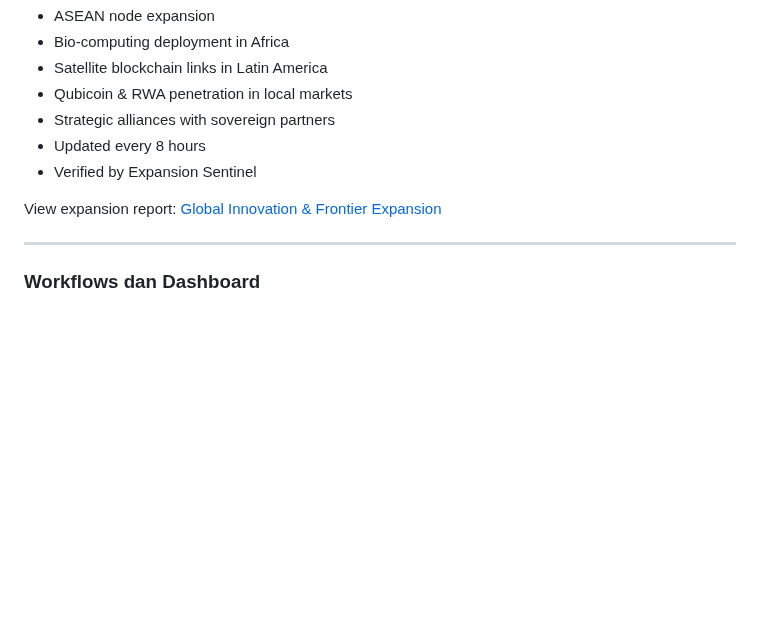
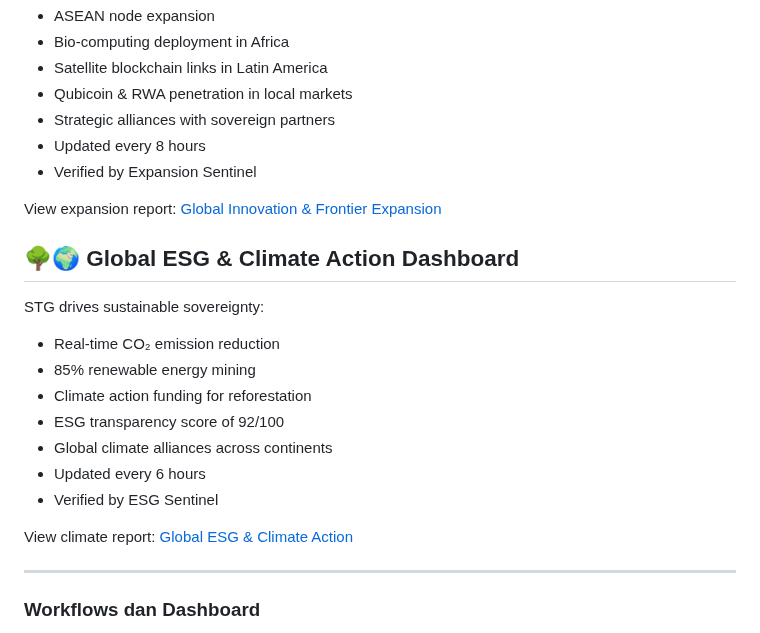
Before and after one commit to Sovereign-Titan-Genesis/STG-Chain, a Markdown page: README.md, the part around the change. Rendered like a GitHub page; blank space fills up the shorter version.

Commit message:
Add Global ESG & Climate Action Dashboard section
Added section for Global ESG & Climate Action Dashboard with details on CO₂ reduction, renewable energy, and climate action funding.

```diff
--- a/README.md
+++ b/README.md
@@ -440,6 +440,19 @@ STG expands sovereignty across continents:
 
 View expansion report: [Global Innovation & Frontier Expansion](GLOBAL_INNOVATION_EXPANSION.md)
 
+
+## 🌳🌍 Global ESG & Climate Action Dashboard
+STG drives sustainable sovereignty:
+- Real-time CO₂ emission reduction
+- 85% renewable energy mining
+- Climate action funding for reforestation
+- ESG transparency score of 92/100
+- Global climate alliances across continents
+- Updated every 6 hours
+- Verified by ESG Sentinel
+
+View climate report: [Global ESG & Climate Action](GLOBAL_ESG_CLIMATE.md)
+
 ---
 
 ### Workflows dan Dashboard
```
